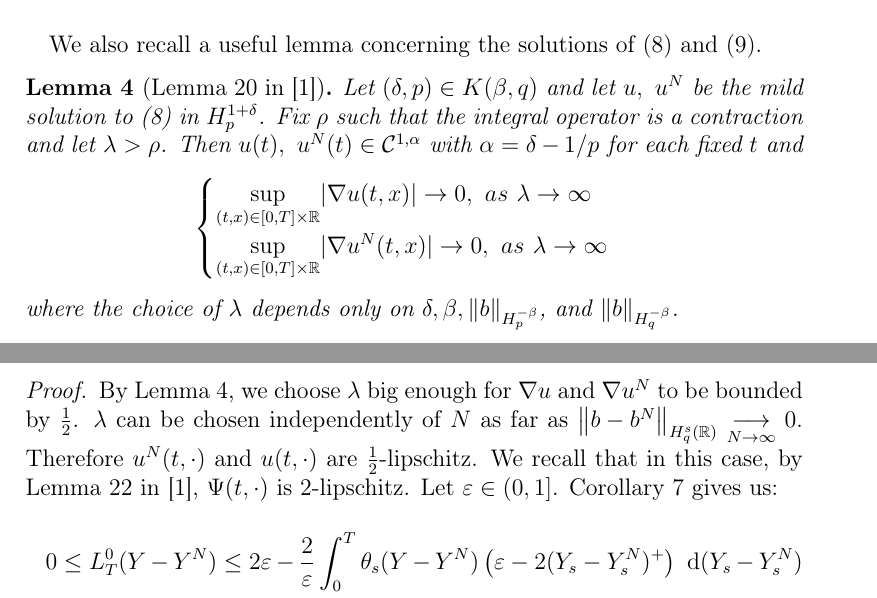
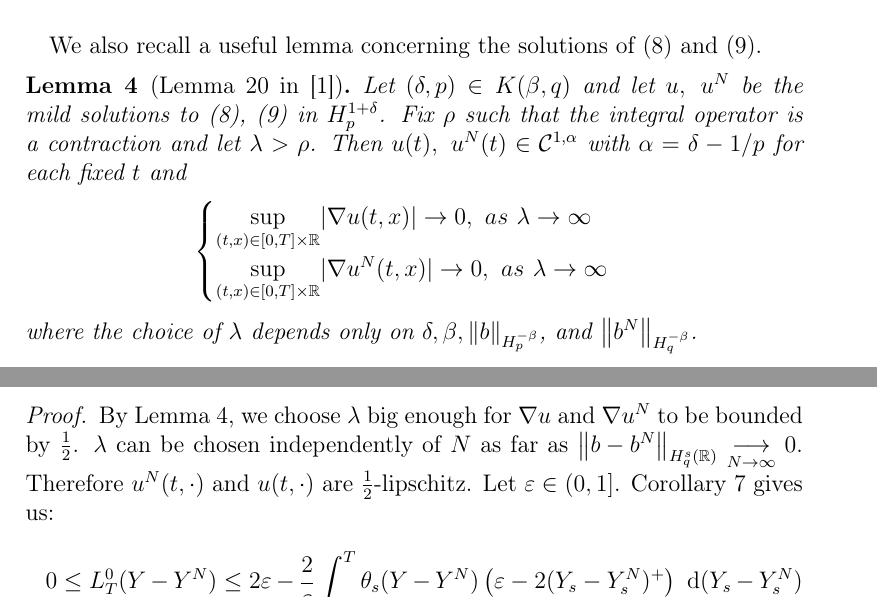
Before and after one commit to MaximilienGermain/Euler-simulation-of-SDE-with-distibutional-drift, a LaTeX document (PRE.tex): two parts of pages 5 and 7 of 14, joined at a grey line, cut so that both start at the same text. Compiled offline with pdfLaTeX.

Commit message:
structure changes

```diff
--- a/PRE.tex
+++ b/PRE.tex
@@ -204,14 +204,14 @@
     We also recall a useful lemma concerning the solutions of (\ref{pde}) and (\ref{pde2}).
 
     \begin{lem}[Lemma 20 in \cite{Fla-Iss-Rus-2017}]\label{lem}
-        Let $(\delta,p)\in K(\beta,q)$ and let $u,\ u^N$ be the mild solution to (\ref{pde}) in $H_p^{1+\delta}$. Fix $\rho$ such that the integral operator is a contraction and let $\lambda>\rho$. Then $u(t),\ u^N(t)\in\mathcal{C}^{1,\alpha}$ with $\alpha=\delta-1/p$ for each fixed $t$ and
+        Let $(\delta,p)\in K(\beta,q)$ and let $u,\ u^N$ be the mild solutions to (\ref{pde}), (\ref{pde2}) in $H_p^{1+\delta}$. Fix $\rho$ such that the integral operator is a contraction and let $\lambda>\rho$. Then $u(t),\ u^N(t)\in\mathcal{C}^{1,\alpha}$ with $\alpha=\delta-1/p$ for each fixed $t$ and
         \begin{equation*}
         \begin{cases}
         \underset{(t,x)\in[0,T]\times\R}{\sup} |\nabla u(t,x)| \rightarrow 0,\ as\ \lambda \rightarrow \infty \\
         \underset{(t,x)\in[0,T]\times\R}{\sup} |\nabla u^N(t,x)| \rightarrow 0,\ as\ \lambda \rightarrow \infty
         \end{cases}
         \end{equation*}
-        where the choice of $\lambda$ depends only on $\delta,\beta,\norme{b}_{H_p^{-\beta}}$, and $\norme{b}_{H_q^{-\beta}}$.
+        where the choice of $\lambda$ depends only on $\delta,\beta,\norme{b}_{H_p^{-\beta}}$, and $\norme{b^N}_{H_q^{-\beta}}$.
     \end{lem}
 
     \begin{lem}\label{morrey} Let $(\delta,p)\in K(\beta,q)$ and let $u,\ u^N$ be the mild solutions to (\ref{pde}),(\ref{pde2}) in $H_p^{1+\delta}$, $\alpha = \delta - 1/p$. Exists $c,K>0$ such that for both $N\in\N$ and $\rho>1$ big enough, $\forall t\in[0,T]$,
@@ -268,7 +268,7 @@
 \end{lem}
 
 \begin{proof}
-    By Lemma \ref{lem}, we choose $\lambda$ big enough for $\nabla u$ and $\nabla u^N$ to be bounded by $\frac{1}{2}$. $\lambda$ can be chosen independently of $N$ as far as $\norme{b - b^N}_{H_q^s(\R)} \underset{N\rightarrow\infty}{\longrightarrow} 0$. Therefore $u^N(t,\cdot)$ and $u(t,\cdot)$ are $\frac{1}{2}$-lipschitz. We recall that in this case, by Lemma 22 in \cite{Fla-Iss-Rus-2017}, $\Psi(t,\cdot)$ is 2-lipschitz.
+    By Lemma \ref{lem}, we choose $\lambda$ big enough for $\nabla u$ and $\nabla u^N$ to be bounded by $\frac{1}{2}$. $\lambda$ can be chosen independently of $N$ as far as $\norme{b - b^N}_{H_q^s(\R)} \underset{N\rightarrow\infty}{\longrightarrow} 0$. Therefore $u^N(t,\cdot)$ and $u(t,\cdot)$ are $\frac{1}{2}$-lipschitz.
     Let $\varepsilon\in(0,1]$. Corollary \ref{cor} gives us:
     \begin{multline*}
     0\leq L^0_T(Y-Y^N) \leq 2\varepsilon - \frac{2}{\varepsilon}\int_0^T \theta_s(Y-Y^N) \left(\varepsilon - 2{(Y_s-Y_s^N)^+}\right)\ \di (Y_s-Y_s^N)\\
```
Also changed, not shown: PRE.pdf, PRE.tex (2 more changed lines), 4 other files.
